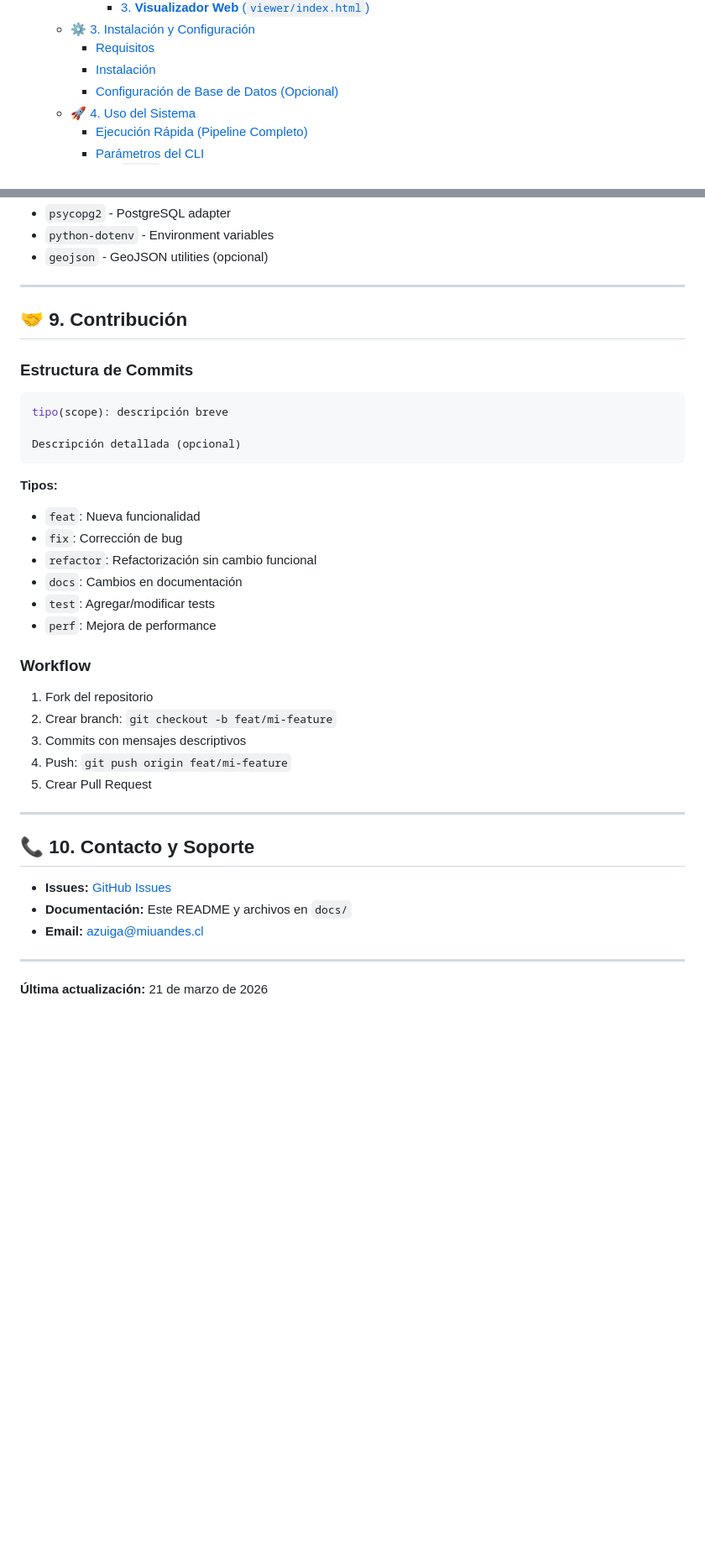
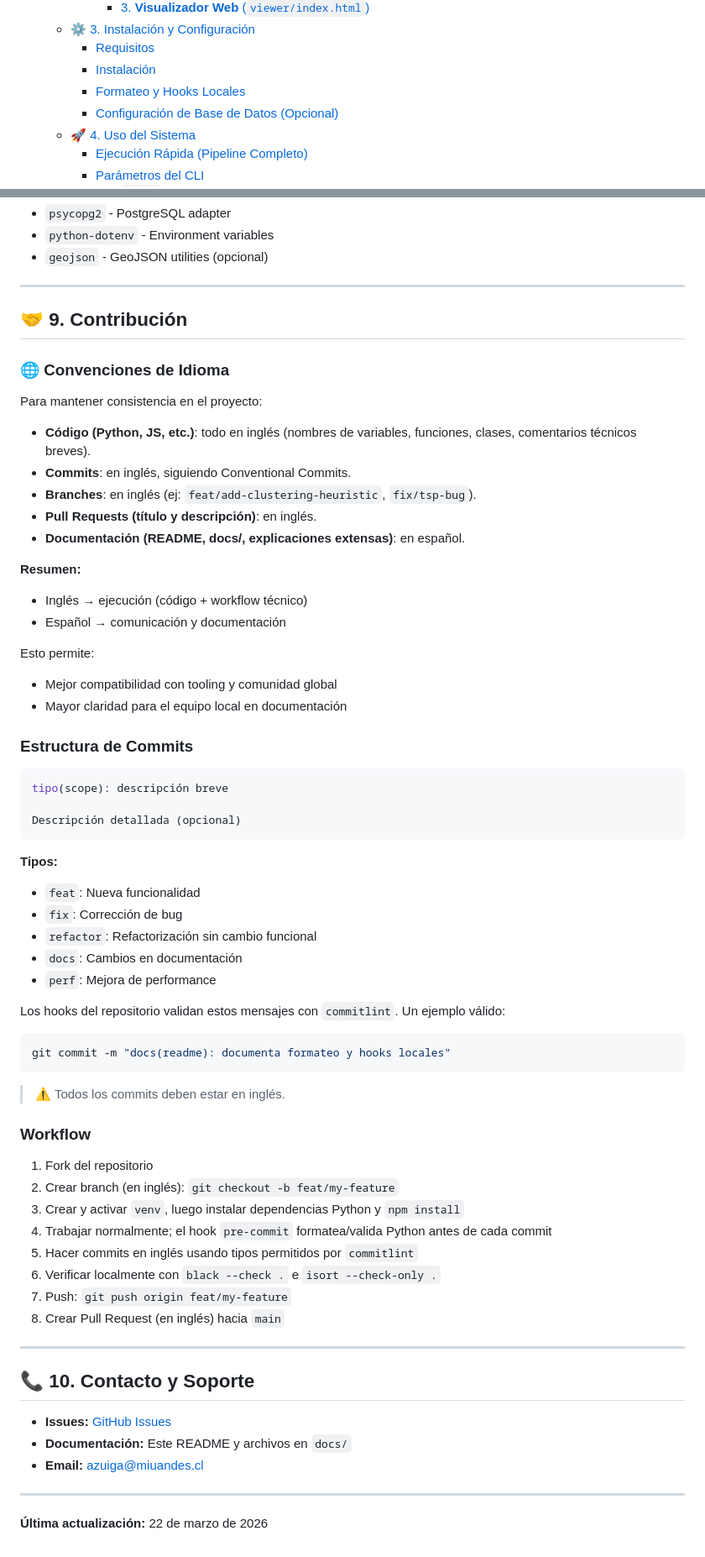
Before and after one commit to AlbertoZuiga/arbocensus, a Markdown page: README.md, 2 parts joined by grey strips. Shown at 84% size. Rendered like a GitHub page; blank space fills up the shorter version.

Commit message:
docs: update README with Python version, local formatting tools, and validation hooks

````diff
--- a/README.md
+++ b/README.md
@@ -23,6 +23,7 @@ Este proyecto implementa un sistema completo para generar rutas óptimas de cens
   - [⚙️ 3. Instalación y Configuración](#️-3-instalación-y-configuración)
     - [Requisitos](#requisitos)
     - [Instalación](#instalación)
+    - [Formateo y Hooks Locales](#formateo-y-hooks-locales)
     - [Configuración de Base de Datos (Opcional)](#configuración-de-base-de-datos-opcional)
   - [🚀 4. Uso del Sistema](#-4-uso-del-sistema)
     - [Ejecución Rápida (Pipeline Completo)](#ejecución-rápida-pipeline-completo)
@@ -896,6 +945,26 @@ def test_route_is_valid():
 
 ## 🤝 9. Contribución
 
+### 🌐 Convenciones de Idioma
+
+Para mantener consistencia en el proyecto:
+
+- **Código (Python, JS, etc.)**: todo en inglés (nombres de variables, funciones, clases, comentarios técnicos breves).
+- **Commits**: en inglés, siguiendo Conventional Commits.
+- **Branches**: en inglés (ej: `feat/add-clustering-heuristic`, `fix/tsp-bug`).
+- **Pull Requests (título y descripción)**: en inglés.
+- **Documentación (README, docs/, explicaciones extensas)**: en español.
+
+**Resumen:**
+
+- Inglés → ejecución (código + workflow técnico)
+- Español → comunicación y documentación
+
+Esto permite:
+
+- Mejor compatibilidad con tooling y comunidad global
+- Mayor claridad para el equipo local en documentación
+
 ### Estructura de Commits
 
 ```bash
@@ -910,16 +979,26 @@ Descripción detallada (opcional)
 - `fix`: Corrección de bug
 - `refactor`: Refactorización sin cambio funcional
 - `docs`: Cambios en documentación
-- `test`: Agregar/modificar tests
 - `perf`: Mejora de performance
+
+Los hooks del repositorio validan estos mensajes con `commitlint`. Un ejemplo válido:
+
+```bash
+git commit -m "docs(readme): documenta formateo y hooks locales"
+```
+
+> ⚠️ Todos los commits deben estar en inglés.
 
 ### Workflow
 
 1. Fork del repositorio
-2. Crear branch: `git checkout -b feat/mi-feature`
-3. Commits con mensajes descriptivos
-4. Push: `git push origin feat/mi-feature`
-5. Crear Pull Request
+2. Crear branch (en inglés): `git checkout -b feat/my-feature`
+3. Crear y activar `venv`, luego instalar dependencias Python y `npm install`
+4. Trabajar normalmente; el hook `pre-commit` formatea/valida Python antes de cada commit
+5. Hacer commits en inglés usando tipos permitidos por `commitlint`
+6. Verificar localmente con `black --check .` e `isort --check-only .`
+7. Push: `git push origin feat/my-feature`
+8. Crear Pull Request (en inglés) hacia `main`
 
 ---
 
@@ -931,4 +1010,4 @@ Descripción detallada (opcional)
 
 ---
 
-**Última actualización:** 21 de marzo de 2026
+**Última actualización:** 22 de marzo de 2026
````
Also changed, not shown: other parts of README.md (+50 -2 lines).
